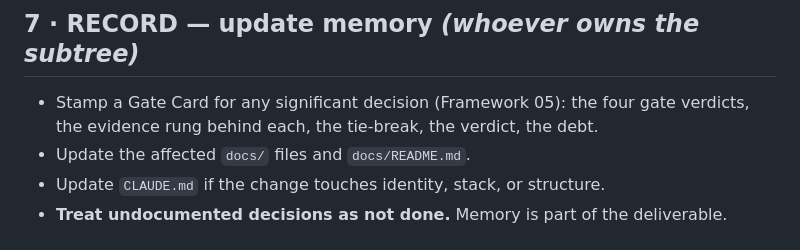
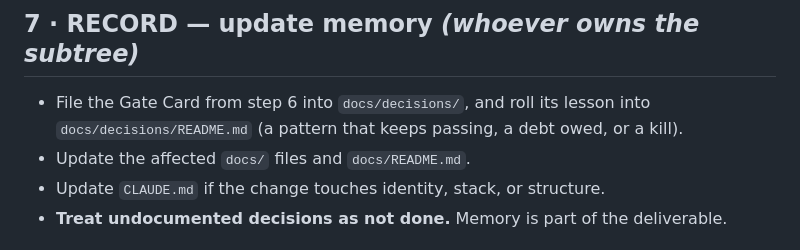
Before and after one commit to mosnin/kickoff, a Markdown page: framework/04-development-loop.md, the part around the change. GitHub-like rendering.

```diff
--- a/framework/04-development-loop.md
+++ b/framework/04-development-loop.md
@@ -127,8 +127,8 @@ conflict, hold the tension and let vision break the tie. Desirability may return
 
 ## 7 · RECORD — update memory *(whoever owns the subtree)*
 
-- Stamp a Gate Card for any significant decision (Framework 05): the four gate
-  verdicts, the evidence rung behind each, the tie-break, the verdict, the debt.
+- File the Gate Card from step 6 into `docs/decisions/`, and roll its lesson into
+  `docs/decisions/README.md` (a pattern that keeps passing, a debt owed, or a kill).
 - Update the affected `docs/` files and `docs/README.md`.
 - Update `CLAUDE.md` if the change touches identity, stack, or structure.
 - **Treat undocumented decisions as not done.** Memory is part of the deliverable.
```
Also changed, not shown: README.md (+1 -1 lines), example/walkthrough.md (+7 -0 lines).
